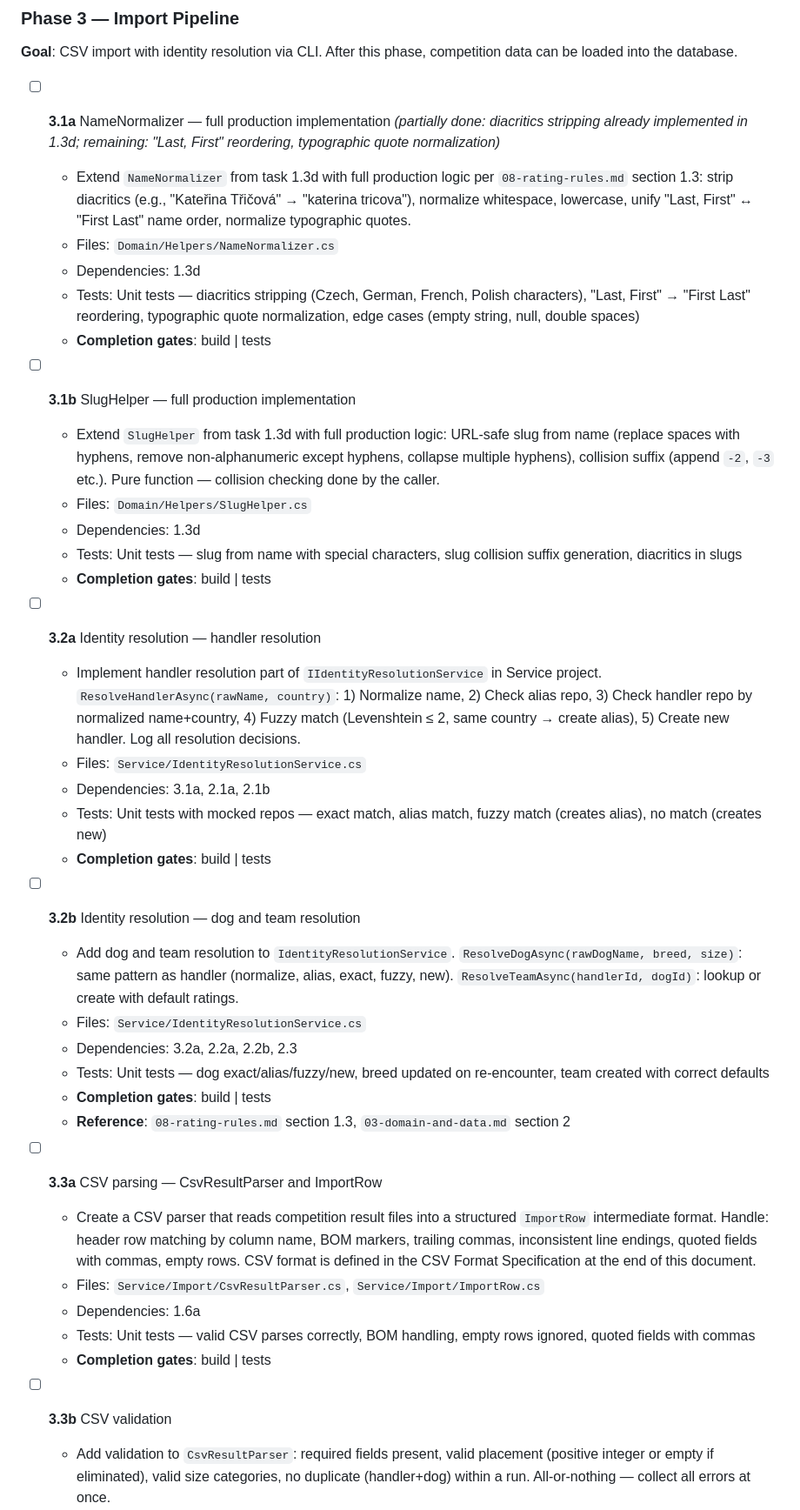
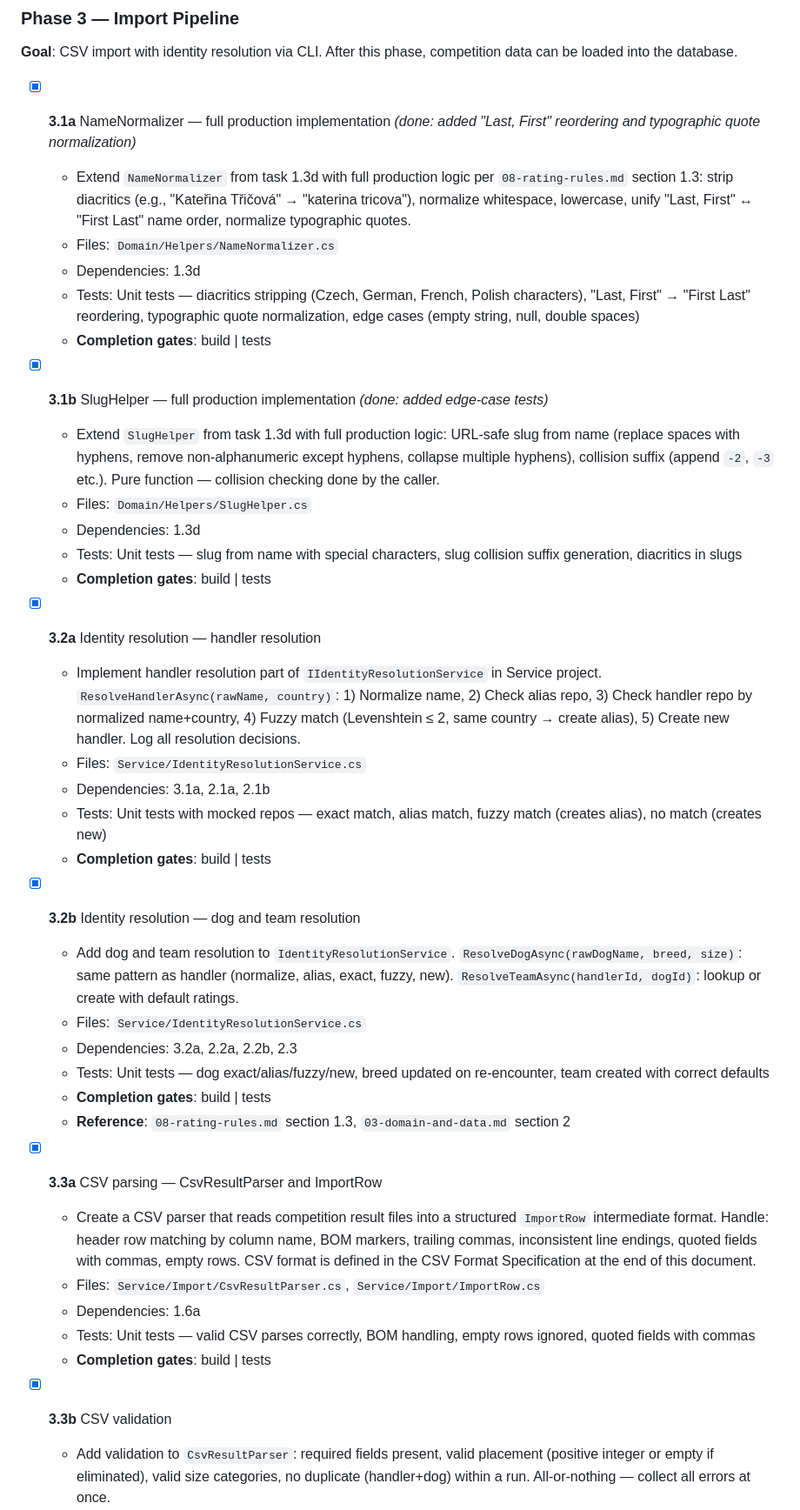
Before and after one commit to strakamichal/adw-rating, a Markdown page: docs/06-implementation-plan.md, the part around one of its changes. Shown at 87% size. Rendered like a GitHub page.

Commit message:
Check off all Phase 3 tasks in implementation plan
Co-Authored-By: Claude Opus 4.6 <noreply@anthropic.com>

```diff
--- a/docs/06-implementation-plan.md
+++ b/docs/06-implementation-plan.md
@@ -377,28 +377,28 @@
 
 **Goal**: CSV import with identity resolution via CLI. After this phase, competition data can be loaded into the database.
 
-- [ ] **3.1a** NameNormalizer — full production implementation *(partially done: diacritics stripping already implemented in 1.3d; remaining: "Last, First" reordering, typographic quote normalization)*
+- [x] **3.1a** NameNormalizer — full production implementation *(done: added "Last, First" reordering and typographic quote normalization)*
   - Extend `NameNormalizer` from task 1.3d with full production logic per `08-rating-rules.md` section 1.3: strip diacritics (e.g., "Kateřina Třičová" → "katerina tricova"), normalize whitespace, lowercase, unify "Last, First" ↔ "First Last" name order, normalize typographic quotes.
   - Files: `Domain/Helpers/NameNormalizer.cs`
   - Dependencies: 1.3d
   - Tests: Unit tests — diacritics stripping (Czech, German, French, Polish characters), "Last, First" → "First Last" reordering, typographic quote normalization, edge cases (empty string, null, double spaces)
   - **Completion gates**: build | tests
 
-- [ ] **3.1b** SlugHelper — full production implementation
+- [x] **3.1b** SlugHelper — full production implementation *(done: added edge-case tests)*
   - Extend `SlugHelper` from task 1.3d with full production logic: URL-safe slug from name (replace spaces with hyphens, remove non-alphanumeric except hyphens, collapse multiple hyphens), collision suffix (append `-2`, `-3` etc.). Pure function — collision checking done by the caller.
   - Files: `Domain/Helpers/SlugHelper.cs`
   - Dependencies: 1.3d
   - Tests: Unit tests — slug from name with special characters, slug collision suffix generation, diacritics in slugs
   - **Completion gates**: build | tests
 
-- [ ] **3.2a** Identity resolution — handler resolution
+- [x] **3.2a** Identity resolution — handler resolution
   - Implement handler resolution part of `IIdentityResolutionService` in Service project. `ResolveHandlerAsync(rawName, country)`: 1) Normalize name, 2) Check alias repo, 3) Check handler repo by normalized name+country, 4) Fuzzy match (Levenshtein ≤ 2, same country → create alias), 5) Create new handler. Log all resolution decisions.
   - Files: `Service/IdentityResolutionService.cs`
   - Dependencies: 3.1a, 2.1a, 2.1b
   - Tests: Unit tests with mocked repos — exact match, alias match, fuzzy match (creates alias), no match (creates new)
   - **Completion gates**: build | tests
 
-- [ ] **3.2b** Identity resolution — dog and team resolution
+- [x] **3.2b** Identity resolution — dog and team resolution
   - Add dog and team resolution to `IdentityResolutionService`. `ResolveDogAsync(rawDogName, breed, size)`: same pattern as handler (normalize, alias, exact, fuzzy, new). `ResolveTeamAsync(handlerId, dogId)`: lookup or create with default ratings.
   - Files: `Service/IdentityResolutionService.cs`
   - Dependencies: 3.2a, 2.2a, 2.2b, 2.3
@@ -406,14 +406,14 @@
   - **Completion gates**: build | tests
   - **Reference**: `08-rating-rules.md` section 1.3, `03-domain-and-data.md` section 2
 
-- [ ] **3.3a** CSV parsing — CsvResultParser and ImportRow
+- [x] **3.3a** CSV parsing — CsvResultParser and ImportRow
   - Create a CSV parser that reads competition result files into a structured `ImportRow` intermediate format. Handle: header row matching by column name, BOM markers, trailing commas, inconsistent line endings, quoted fields with commas, empty rows. CSV format is defined in the CSV Format Specification at the end of this document.
   - Files: `Service/Import/CsvResultParser.cs`, `Service/Import/ImportRow.cs`
   - Dependencies: 1.6a
   - Tests: Unit tests — valid CSV parses correctly, BOM handling, empty rows ignored, quoted fields with commas
   - **Completion gates**: build | tests
 
-- [ ] **3.3b** CSV validation
+- [x] **3.3b** CSV validation
   - Add validation to `CsvResultParser`: required fields present, valid placement (positive integer or empty if eliminated), valid size categories, no duplicate (handler+dog) within a run. All-or-nothing — collect all errors at once.
   - Files: `Service/Import/CsvResultParser.cs`
   - Dependencies: 3.3a
```
Also changed, not shown: other parts of docs/06-implementation-plan.md (+5 -5 lines).
